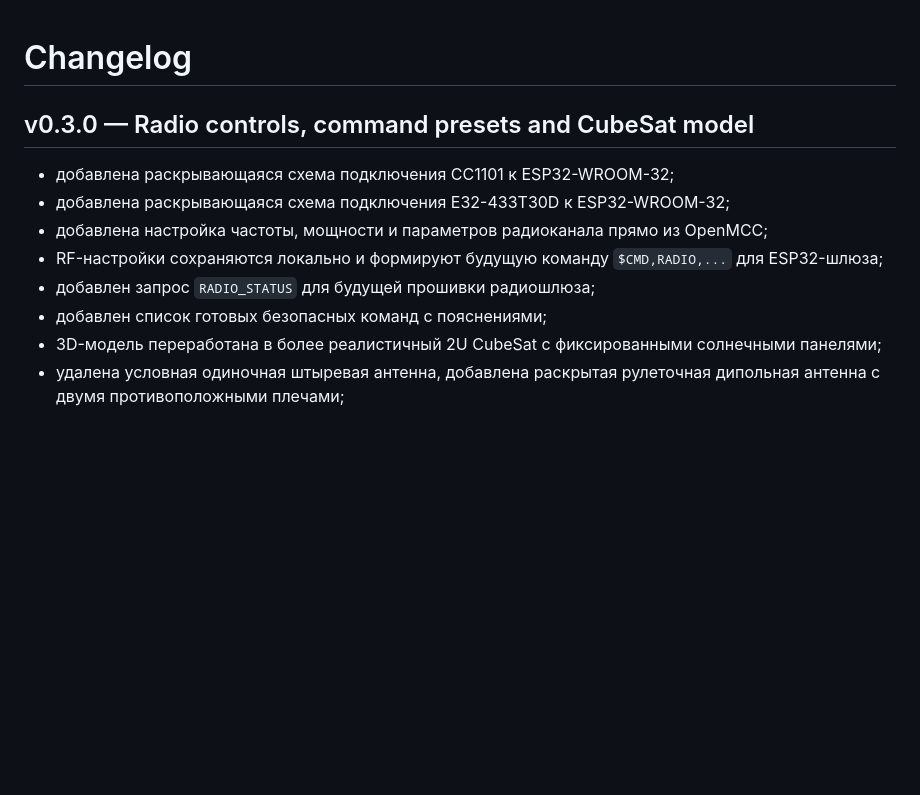
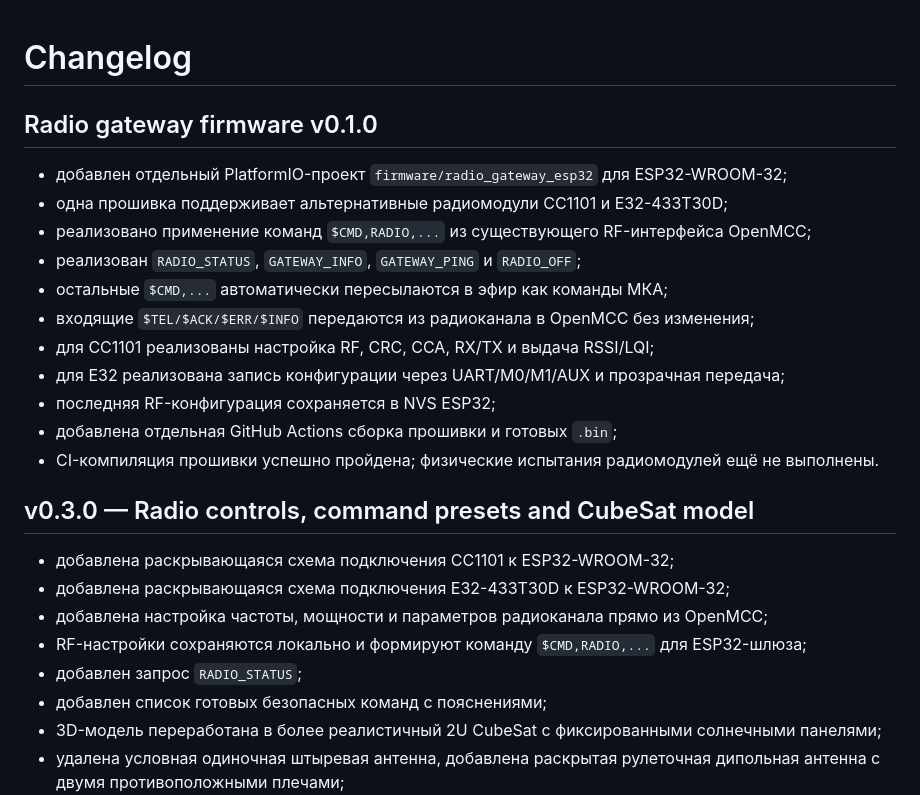
Before and after one commit to Anton778/OpenMCC, a Markdown page: CHANGELOG.md, the part around the change. Rendered like a GitHub page; blank space fills up the shorter version.

Commit message:
Document ESP32 radio gateway firmware v0.1

```diff
--- a/CHANGELOG.md
+++ b/CHANGELOG.md
@@ -1,12 +1,26 @@
 # Changelog
+
+## Radio gateway firmware v0.1.0
+
+- добавлен отдельный PlatformIO-проект `firmware/radio_gateway_esp32` для ESP32-WROOM-32;
+- одна прошивка поддерживает альтернативные радиомодули CC1101 и E32-433T30D;
+- реализовано применение команд `$CMD,RADIO,...` из существующего RF-интерфейса OpenMCC;
+- реализован `RADIO_STATUS`, `GATEWAY_INFO`, `GATEWAY_PING` и `RADIO_OFF`;
+- остальные `$CMD,...` автоматически пересылаются в эфир как команды МКА;
+- входящие `$TEL/$ACK/$ERR/$INFO` передаются из радиоканала в OpenMCC без изменения;
+- для CC1101 реализованы настройка RF, CRC, CCA, RX/TX и выдача RSSI/LQI;
+- для E32 реализована запись конфигурации через UART/M0/M1/AUX и прозрачная передача;
+- последняя RF-конфигурация сохраняется в NVS ESP32;
+- добавлена отдельная GitHub Actions сборка прошивки и готовых `.bin`;
+- CI-компиляция прошивки успешно пройдена; физические испытания радиомодулей ещё не выполнены.
 
 ## v0.3.0 — Radio controls, command presets and CubeSat model
 
 - добавлена раскрывающаяся схема подключения CC1101 к ESP32-WROOM-32;
 - добавлена раскрывающаяся схема подключения E32-433T30D к ESP32-WROOM-32;
 - добавлена настройка частоты, мощности и параметров радиоканала прямо из OpenMCC;
-- RF-настройки сохраняются локально и формируют будущую команду `$CMD,RADIO,...` для ESP32-шлюза;
-- добавлен запрос `RADIO_STATUS` для будущей прошивки радиошлюза;
+- RF-настройки сохраняются локально и формируют команду `$CMD,RADIO,...` для ESP32-шлюза;
+- добавлен запрос `RADIO_STATUS`;
 - добавлен список готовых безопасных команд с пояснениями;
 - 3D-модель переработана в более реалистичный 2U CubeSat с фиксированными солнечными панелями;
 - удалена условная одиночная штыревая антенна, добавлена раскрытая рулеточная дипольная антенна с двумя противоположными плечами;
```
